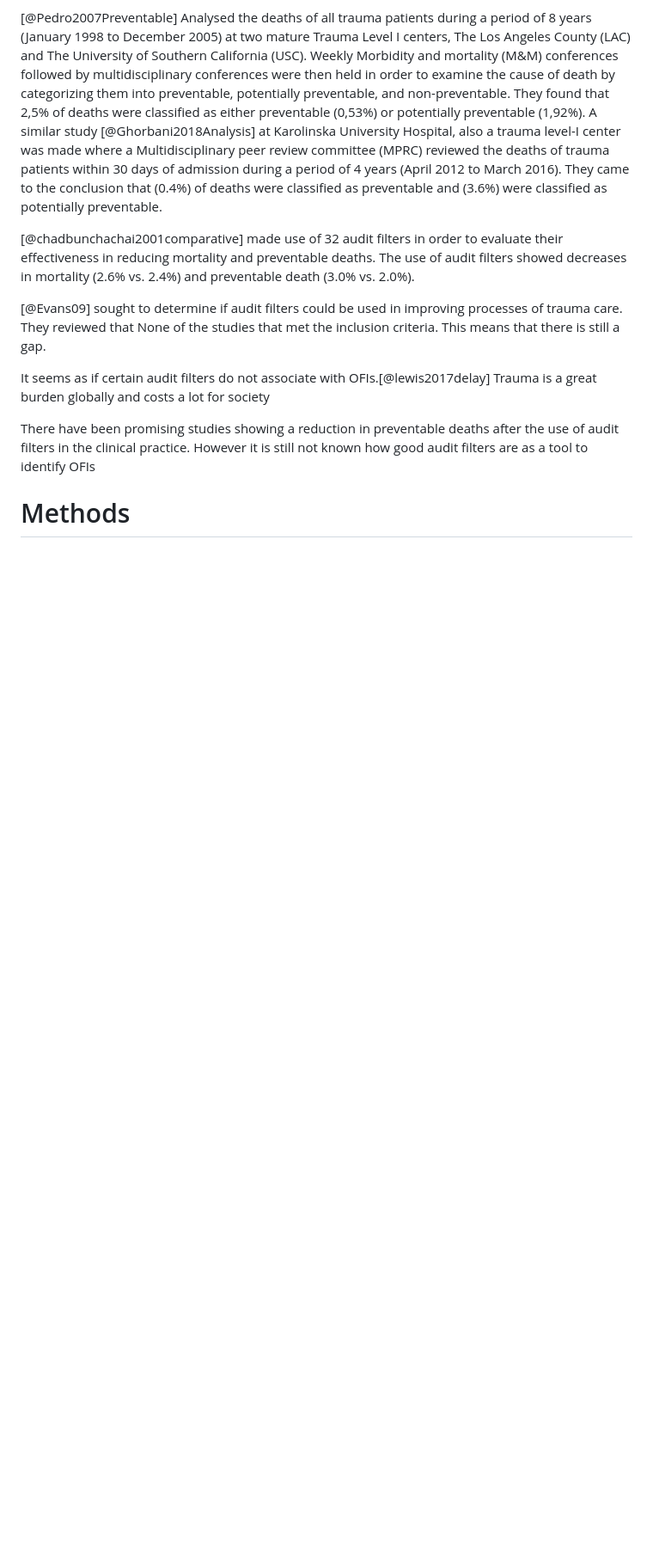
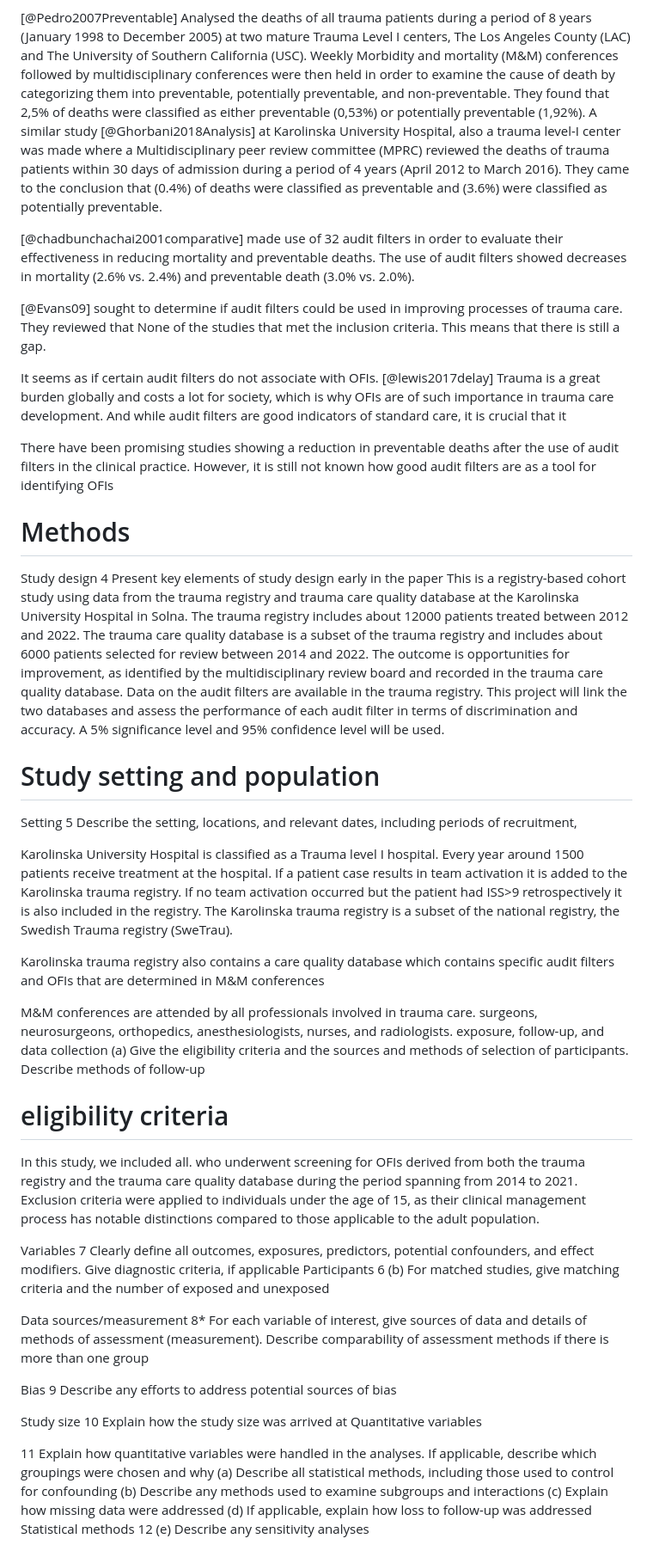
Before and after one commit to noacs-io/audit-filters-ofi-performance, a Markdown page: Study-plan.md, the part around the change. Shown at 86% size. Drawn GitHub-style; blank space fills up the shorter version.

```diff
--- a/Study-plan.md
+++ b/Study-plan.md
@@ -26,10 +26,54 @@ A similar study [@Ghorbani2018Analysis] at Karolinska University Hospital, also
 
 [@Evans09] sought to determine if audit filters could be used in improving processes of trauma care. They reviewed that None of the studies that met the inclusion criteria. This means that there is still a gap.
 
-It seems as if certain audit filters do not associate with OFIs.[@lewis2017delay]
-Trauma is a great burden globally and costs a lot for society
+It seems as if certain audit filters do not associate with OFIs. [@lewis2017delay]
+Trauma is a great burden globally and costs a lot for society, which is why OFIs are of such importance in trauma care development. And while audit filters are good indicators of standard care, it is crucial that it
 
-There have been promising studies showing a reduction in preventable deaths after the use of audit filters in the clinical practice. However it is still not known how good audit filters are as a tool to identify OFIs
+There have been promising studies showing a reduction in preventable deaths after the use of audit filters in the clinical practice. However, it is still not known how good audit filters are as a tool for identifying OFIs
 
 Methods
 =======
+
+Study design 4 Present key elements of study design early in the paper
+This is a registry-based cohort study using data from the trauma registry and trauma care quality database at the Karolinska University Hospital in Solna. The trauma registry includes about 12000 patients treated between 2012 and 2022. The trauma care quality database is a subset of the trauma registry and includes about 6000 patients selected for review between 2014 and 2022. The outcome is opportunities for improvement, as identified by the multidisciplinary review board and recorded in the trauma care quality database. Data on the audit filters are available in the trauma registry. This project will link the two databases and assess the performance of each audit filter in terms of discrimination and accuracy. A 5% significance level and 95% confidence level will be used.
+
+Study setting and population
+=======
+Setting 5 Describe the setting, locations, and relevant dates, including periods of recruitment,
+
+Karolinska University Hospital is classified as a Trauma level I hospital. Every year around 1500 patients receive treatment at the hospital. If a patient case results in team activation it is added to the Karolinska trauma registry. If no team activation occurred but the patient had ISS>9 retrospectively it is also included in the registry. The Karolinska trauma registry is a subset of the national registry, the Swedish Trauma registry (SweTrau).
+
+Karolinska trauma registry also contains a care quality database which contains specific audit filters and OFIs that are determined in M&M conferences
+
+M&M conferences are attended by all professionals involved in trauma care. surgeons, neurosurgeons, orthopedics, anesthesiologists, nurses, and radiologists.
+exposure, follow-up, and data collection
+(a) Give the eligibility criteria and the sources and methods of selection of
+participants. Describe methods of follow-up
+
+eligibility criteria
+======
+In this study, we included all. who underwent screening for OFIs derived from both the trauma registry and the trauma care quality database during the period spanning from 2014 to 2021. Exclusion criteria were applied to individuals under the age of 15, as their clinical management process has notable distinctions compared to those applicable to the adult population.
+
+Variables 7 Clearly define all outcomes, exposures, predictors, potential confounders, and effect
+modifiers. Give diagnostic criteria, if applicable
+Participants 6
+(b) For matched studies, give matching criteria and the number of exposed and
+unexposed
+
+Data sources/measurement 8* For each variable of interest, give sources of data and details of methods of
+assessment (measurement). Describe comparability of assessment methods if there is
+more than one group
+
+Bias 9 Describe any efforts to address potential sources of bias
+
+Study size 10 Explain how the study size was arrived at
+Quantitative variables
+
+11 Explain how quantitative variables were handled in the analyses. If applicable,
+describe which groupings were chosen and why
+(a) Describe all statistical methods, including those used to control for confounding
+(b) Describe any methods used to examine subgroups and interactions
+(c) Explain how missing data were addressed
+(d) If applicable, explain how loss to follow-up was addressed
+Statistical methods 12
+(e) Describe any sensitivity analyses
```
